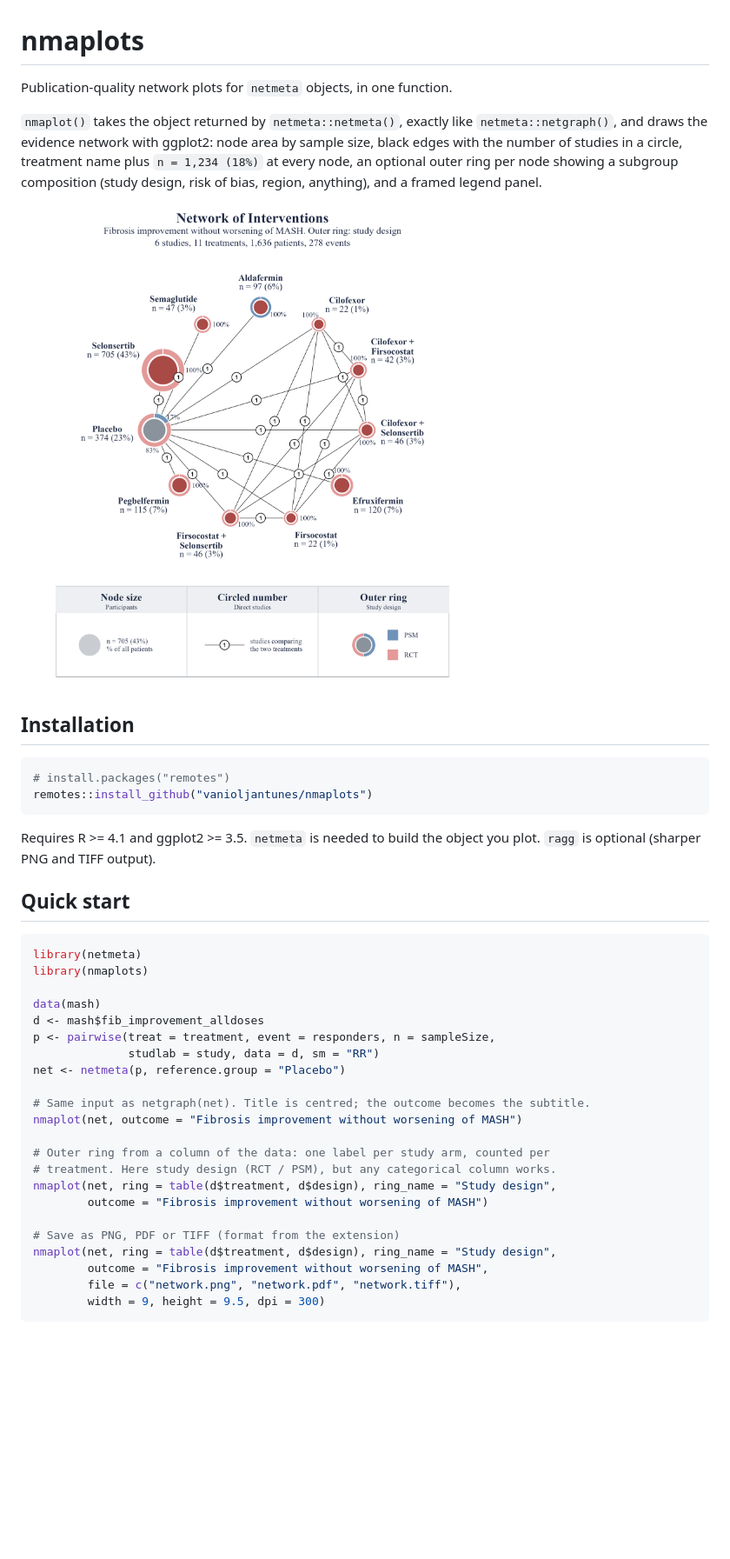
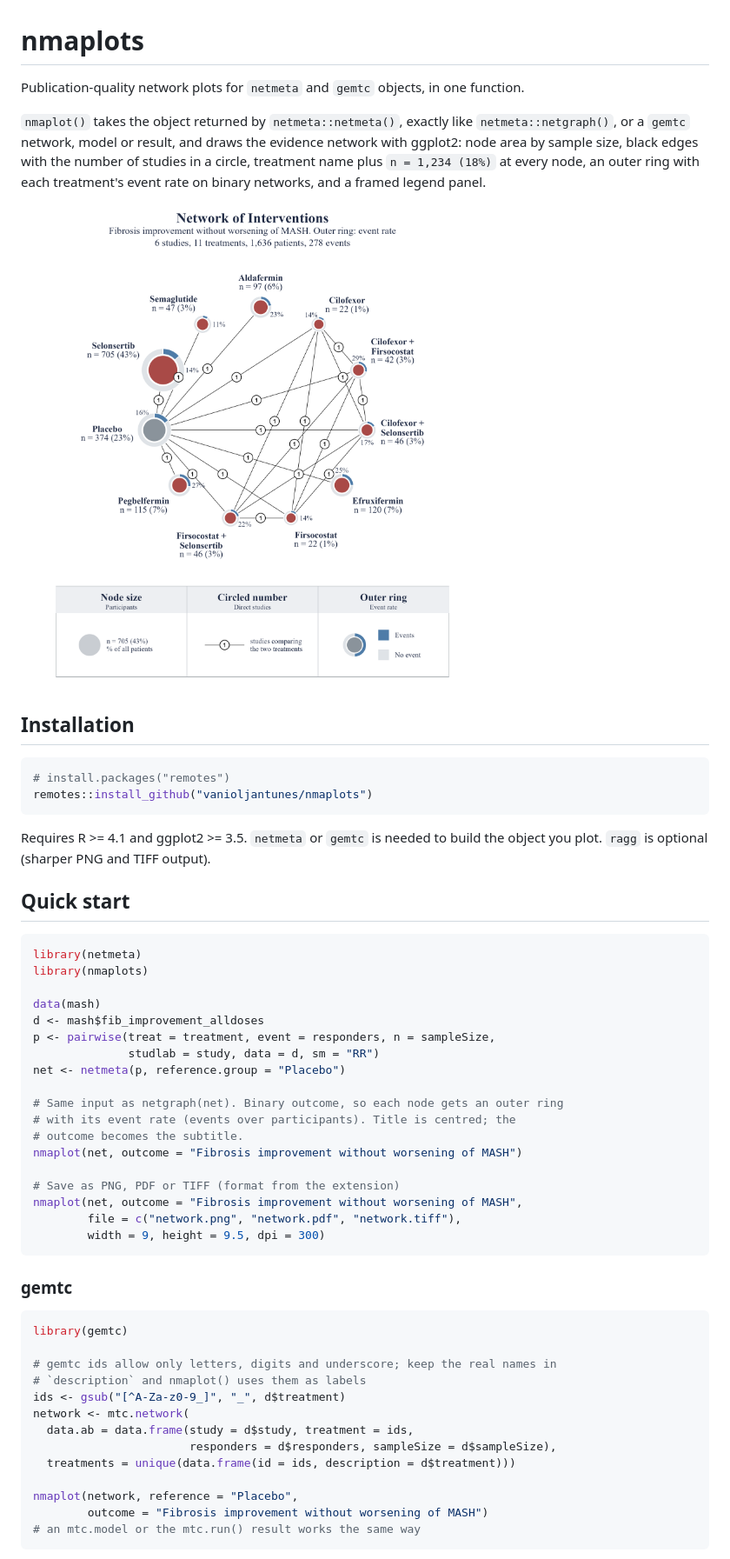
Before and after one commit to vanioljantunes/nmaplots, a Markdown page: README.md, the part around one of its changes. Shown at 87% size. GitHub-like rendering; pictures changed too: man/figures/default.png, man/figures/ring.png (deleted); blank space fills up the shorter version.

Commit message:
feat: accept gemtc networks, models and results; event-rate ring as README example
nmaplot() now takes mtc.network, mtc.model and mtc.result objects. Arms in
data.ab and data.re become the pairwise edges; sampleSize and responders give
node sizes and the event-rate ring when every arm reports them, and the
treatments' description column supplies display names. The README figure and
quick start now show the default event-rate ring; the study-design ring is
mentioned in text only. Version 0.3.0.9000.

````diff
--- a/README.md
+++ b/README.md
@@ -1,15 +1,16 @@
 # nmaplots
 
-Publication-quality network plots for `netmeta` objects, in one function.
+Publication-quality network plots for `netmeta` and `gemtc` objects, in one
+function.
 
 `nmaplot()` takes the object returned by `netmeta::netmeta()`, exactly like
-`netmeta::netgraph()`, and draws the evidence network with ggplot2: node
-area by sample size, black edges with the number of studies in a circle,
-treatment name plus `n = 1,234 (18%)` at every node, an optional outer ring per
-node showing a subgroup composition (study design, risk of bias, region,
-anything), and a framed legend panel.
+`netmeta::netgraph()`, or a `gemtc` network, model or result, and draws the
+evidence network with ggplot2: node area by sample size, black edges with the
+number of studies in a circle, treatment name plus `n = 1,234 (18%)` at every
+node, an outer ring with each treatment's event rate on binary networks, and a
+framed legend panel.
 
-![ring network plot](man/figures/ring.png)
+![network plot with event-rate ring](man/figures/default.png)
 
 ## Installation
 
@@ -18,8 +19,8 @@ anything), and a framed legend panel.
 remotes::install_github("vanioljantunes/nmaplots")
 ```
 
-Requires R >= 4.1 and ggplot2 >= 3.5. `netmeta` is needed to build the
-object you plot. `ragg` is optional (sharper PNG and TIFF output).
+Requires R >= 4.1 and ggplot2 >= 3.5. `netmeta` or `gemtc` is needed to
+build the object you plot. `ragg` is optional (sharper PNG and TIFF output).
 
 ## Quick start
 
@@ -33,19 +34,33 @@ p <- pairwise(treat = treatment, event = responders, n = sampleSize,
               studlab = study, data = d, sm = "RR")
 net <- netmeta(p, reference.group = "Placebo")
 
-# Same input as netgraph(net). Title is centred; the outcome becomes the subtitle.
+# Same input as netgraph(net). Binary outcome, so each node gets an outer ring
+# with its event rate (events over participants). Title is centred; the
+# outcome becomes the subtitle.
 nmaplot(net, outcome = "Fibrosis improvement without worsening of MASH")
 
-# Outer ring from a column of the data: one label per study arm, counted per
-# treatment. Here study design (RCT / PSM), but any categorical column works.
-nmaplot(net, ring = table(d$treatment, d$design), ring_name = "Study design",
-        outcome = "Fibrosis improvement without worsening of MASH")
-
 # Save as PNG, PDF or TIFF (format from the extension)
-nmaplot(net, ring = table(d$treatment, d$design), ring_name = "Study design",
-        outcome = "Fibrosis improvement without worsening of MASH",
+nmaplot(net, outcome = "Fibrosis improvement without worsening of MASH",
         file = c("network.png", "network.pdf", "network.tiff"),
         width = 9, height = 9.5, dpi = 300)
 ```
 
+### gemtc
+
+```r
+library(gemtc)
+
+# gemtc ids allow only letters, digits and underscore; keep the real names in
+# `description` and nmaplot() uses them as labels
+ids <- gsub("[^A-Za-z0-9_]", "_", d$treatment)
+network <- mtc.network(
+  data.ab = data.frame(study = d$study, treatment = ids,
+                       responders = d$responders, sampleSize = d$sampleSize),
+  treatments = unique(data.frame(id = ids, description = d$treatment)))
+
+nmaplot(network, reference = "Placebo",
+        outcome = "Fibrosis improvement without worsening of MASH")
+# an mtc.model or the mtc.run() result works the same way
+```
+
 `mash` is the built-in example: arm-level results of drug trials for MASH
````
Also changed, not shown: other parts of README.md (+8 -8 lines), NEWS.md (+11 -0 lines), 10 other files.
